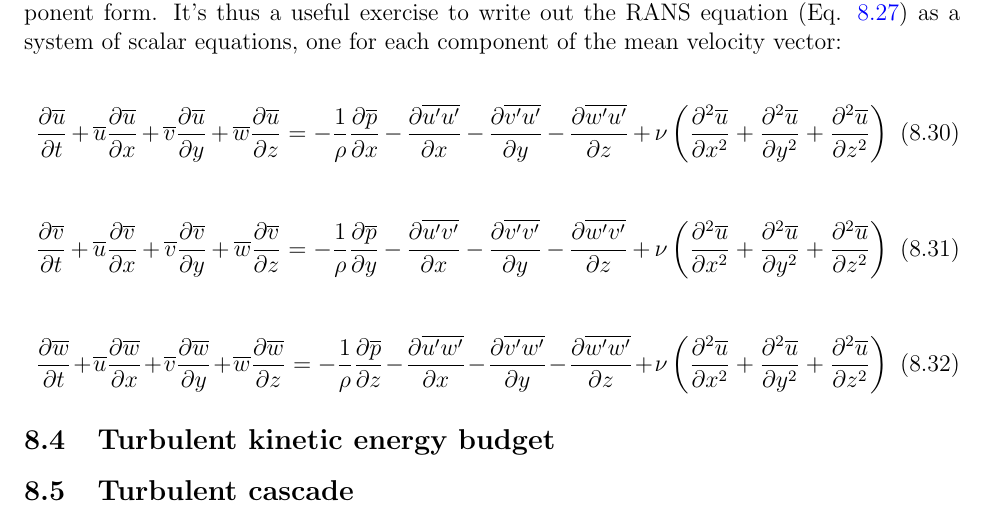
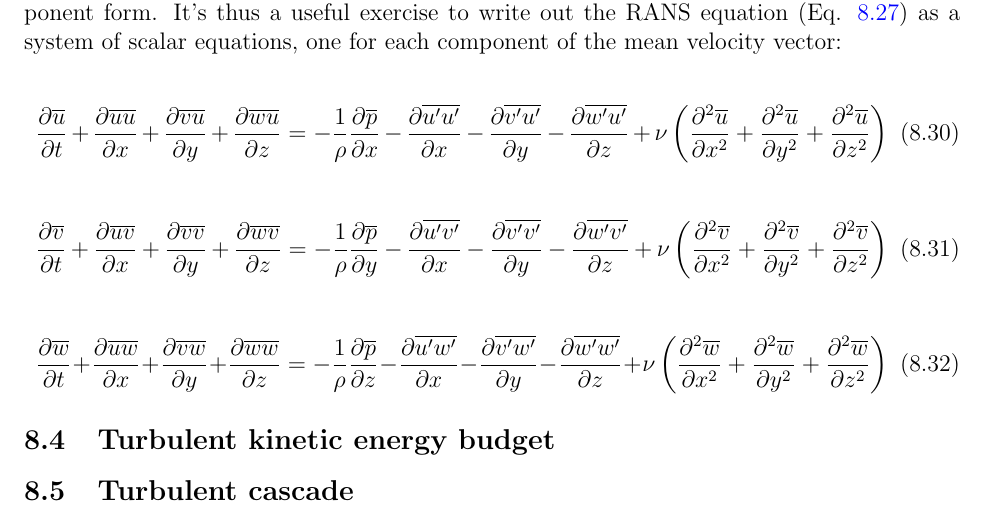
Before and after one commit to wavesgroup/fluid-mechanics-notes, a LaTeX document (notes.tex): part of page 64 of 74, cut so that both start at the same text. Compiled offline with pdfLaTeX.

Commit message:
Fix typos

```diff
--- a/notes.tex
+++ b/notes.tex
@@ -3896,32 +3896,41 @@ component of the mean velocity vector:
 
 \begin{equation}
   \frac{\partial \overline{u}}{\partial t} +
-  \overline{u} \frac{\partial \overline{u}}{\partial x} +
-  \overline{v} \frac{\partial \overline{u}}{\partial y} +
-  \overline{w} \frac{\partial \overline{u}}{\partial z} =
+  \frac{\partial \overline{u} \overline{u}}{\partial x} +
+  \frac{\partial \overline{v} \overline{u}}{\partial y} +
+  \frac{\partial \overline{w} \overline{u}}{\partial z} =
   - \frac{1}{\rho} \frac{\partial \overline{p}}{\partial x}
   - \frac{\partial \overline{u'u'}}{\partial x} - \frac{\partial \overline{v'u'}}{\partial y} - \frac{\partial \overline{w'u'}}{\partial z}
-  + \nu \left( \frac{\partial^2 \overline{u}}{\partial x^2} + \frac{\partial^2 \overline{u}}{\partial y^2} + \frac{\partial^2 \overline{u}}{\partial z^2} \right)
+  + \nu \left( \frac{\partial^2 \overline{u}}{\partial x^2} +
+               \frac{\partial^2 \overline{u}}{\partial y^2} +
+               \frac{\partial^2 \overline{u}}{\partial z^2}
+        \right)
 \end{equation}
 
 \begin{equation}
   \frac{\partial \overline{v}}{\partial t} +
-  \overline{u} \frac{\partial \overline{v}}{\partial x} +
-  \overline{v} \frac{\partial \overline{v}}{\partial y} +
-  \overline{w} \frac{\partial \overline{v}}{\partial z} =
+  \frac{\partial \overline{u} \overline{v}}{\partial x} +
+  \frac{\partial \overline{v} \overline{v}}{\partial y} +
+  \frac{\partial \overline{w} \overline{v}}{\partial z} =
   - \frac{1}{\rho} \frac{\partial \overline{p}}{\partial y}
   - \frac{\partial \overline{u'v'}}{\partial x} - \frac{\partial \overline{v'v'}}{\partial y} - \frac{\partial \overline{w'v'}}{\partial z}
-  + \nu \left( \frac{\partial^2 \overline{u}}{\partial x^2} + \frac{\partial^2 \overline{u}}{\partial y^2} + \frac{\partial^2 \overline{u}}{\partial z^2} \right)
+  + \nu \left( \frac{\partial^2 \overline{v}}{\partial x^2} +
+               \frac{\partial^2 \overline{v}}{\partial y^2} +
+               \frac{\partial^2 \overline{v}}{\partial z^2}
+        \right)
 \end{equation}
 
 \begin{equation}
   \frac{\partial \overline{w}}{\partial t} +
-  \overline{u} \frac{\partial \overline{w}}{\partial x} +
-  \overline{v} \frac{\partial \overline{w}}{\partial y} +
-  \overline{w} \frac{\partial \overline{w}}{\partial z} =
+  \frac{\partial \overline{u} \overline{w}}{\partial x} +
+  \frac{\partial \overline{v} \overline{w}}{\partial y} +
+  \frac{\partial \overline{w} \overline{w}}{\partial z} =
   - \frac{1}{\rho} \frac{\partial \overline{p}}{\partial z}
   - \frac{\partial \overline{u'w'}}{\partial x} - \frac{\partial \overline{v'w'}}{\partial y} - \frac{\partial \overline{w'w'}}{\partial z}
-  + \nu \left( \frac{\partial^2 \overline{u}}{\partial x^2} + \frac{\partial^2 \overline{u}}{\partial y^2} + \frac{\partial^2 \overline{u}}{\partial z^2} \right)
+  + \nu \left( \frac{\partial^2 \overline{w}}{\partial x^2} +
+               \frac{\partial^2 \overline{w}}{\partial y^2} +
+               \frac{\partial^2 \overline{w}}{\partial z^2}
+        \right)
 \end{equation}
 
 \subsection{Turbulent kinetic energy budget}
```
